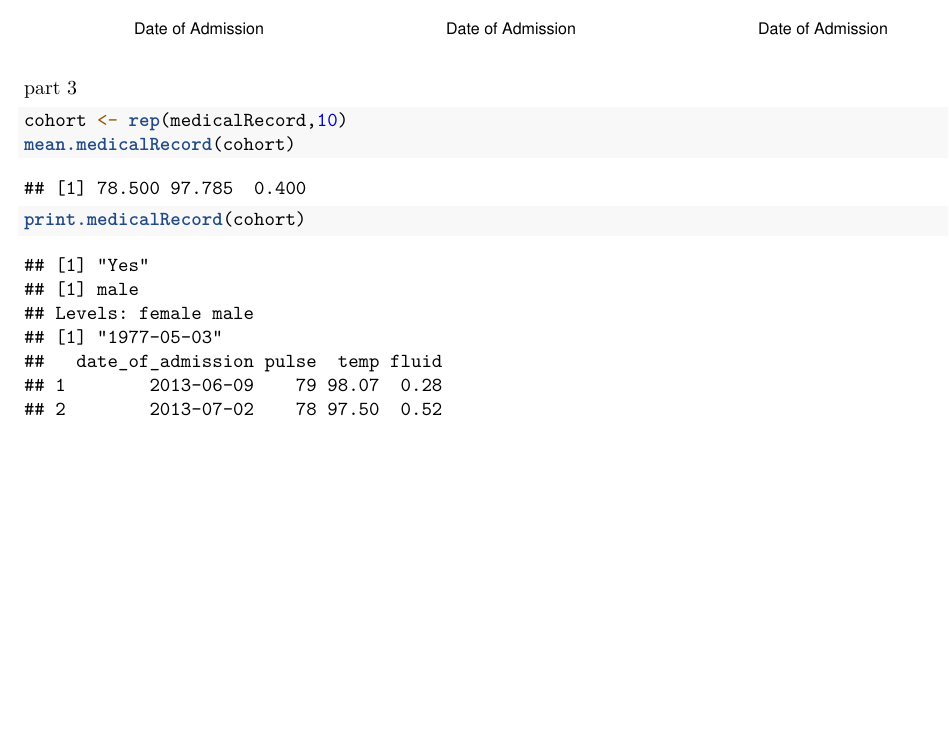
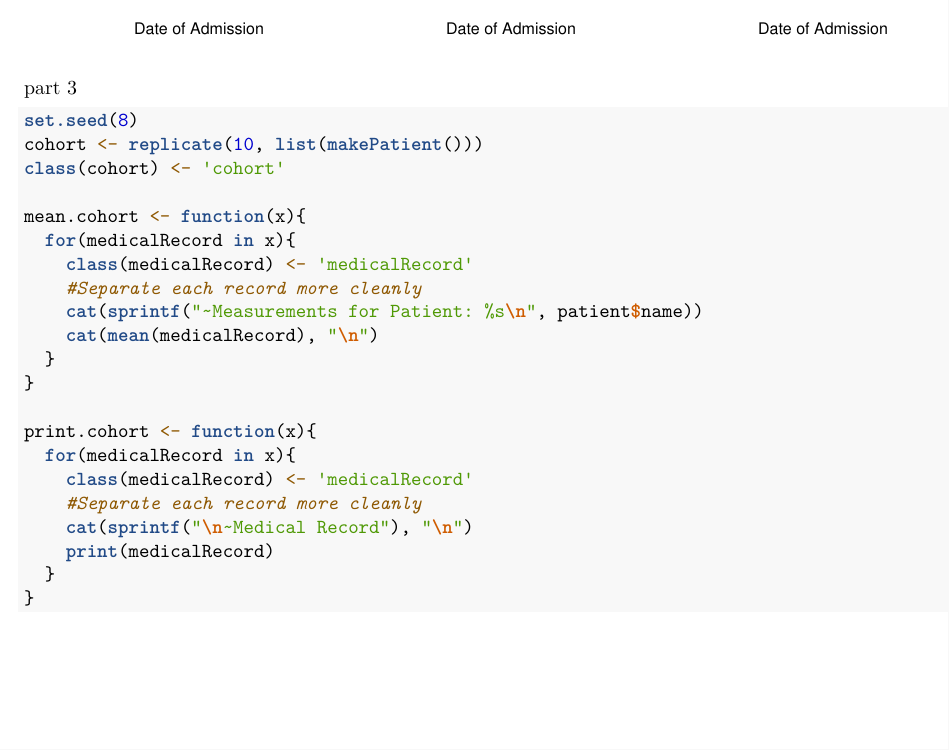
Before and after one commit to lopezj2/Bios-6301-Assignments, an R Markdown document (Assignment 6.rmd): part of page 20 of 20, cut so that both start at the same text. Rendered offline with R 4.5, knitr and Pandoc, then LaTeX, with nearby package versions.

Commit message:
Update Assignment 6.rmd

````diff
--- a/Assignment 6.rmd
+++ b/Assignment 6.rmd
@@ -394,7 +394,25 @@ plot.medicalRecord(medicalRecord)
 
 part 3
 ```{r}
-cohort <- rep(medicalRecord,10)
-mean.medicalRecord(cohort)
-print.medicalRecord(cohort)
+set.seed(8)
+cohort <- replicate(10, list(makePatient()))
+class(cohort) <- 'cohort'
+
+mean.cohort <- function(x){
+  for(medicalRecord in x){
+    class(medicalRecord) <- 'medicalRecord'
+    #Separate each record more cleanly
+    cat(sprintf("~Measurements for Patient: %s\n", patient$name))
+    cat(mean(medicalRecord), "\n")
+  }
+}
+
+print.cohort <- function(x){
+  for(medicalRecord in x){
+    class(medicalRecord) <- 'medicalRecord'
+    #Separate each record more cleanly
+    cat(sprintf("\n~Medical Record"), "\n")
+    print(medicalRecord)
+  }
+}
 ```
````
